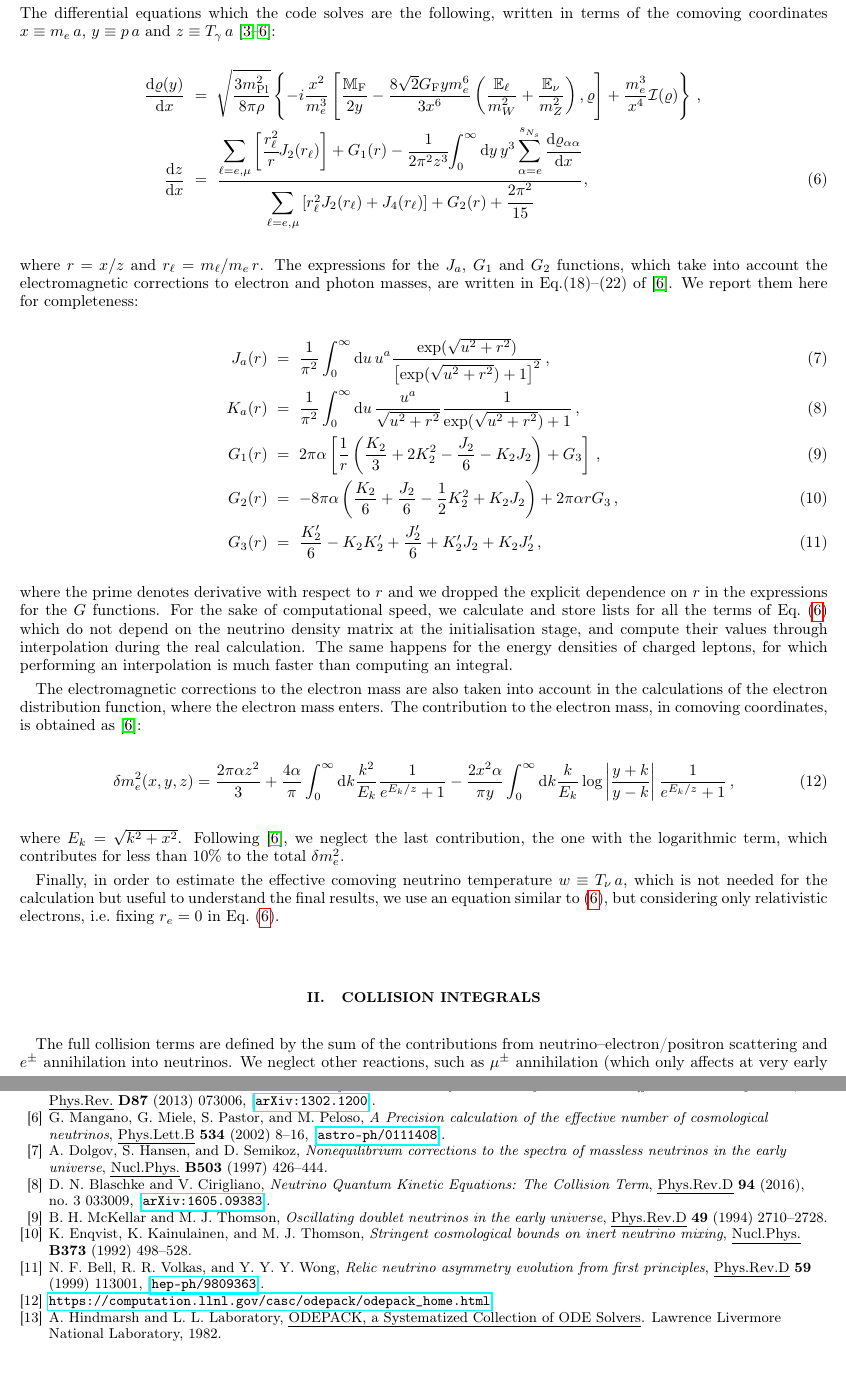
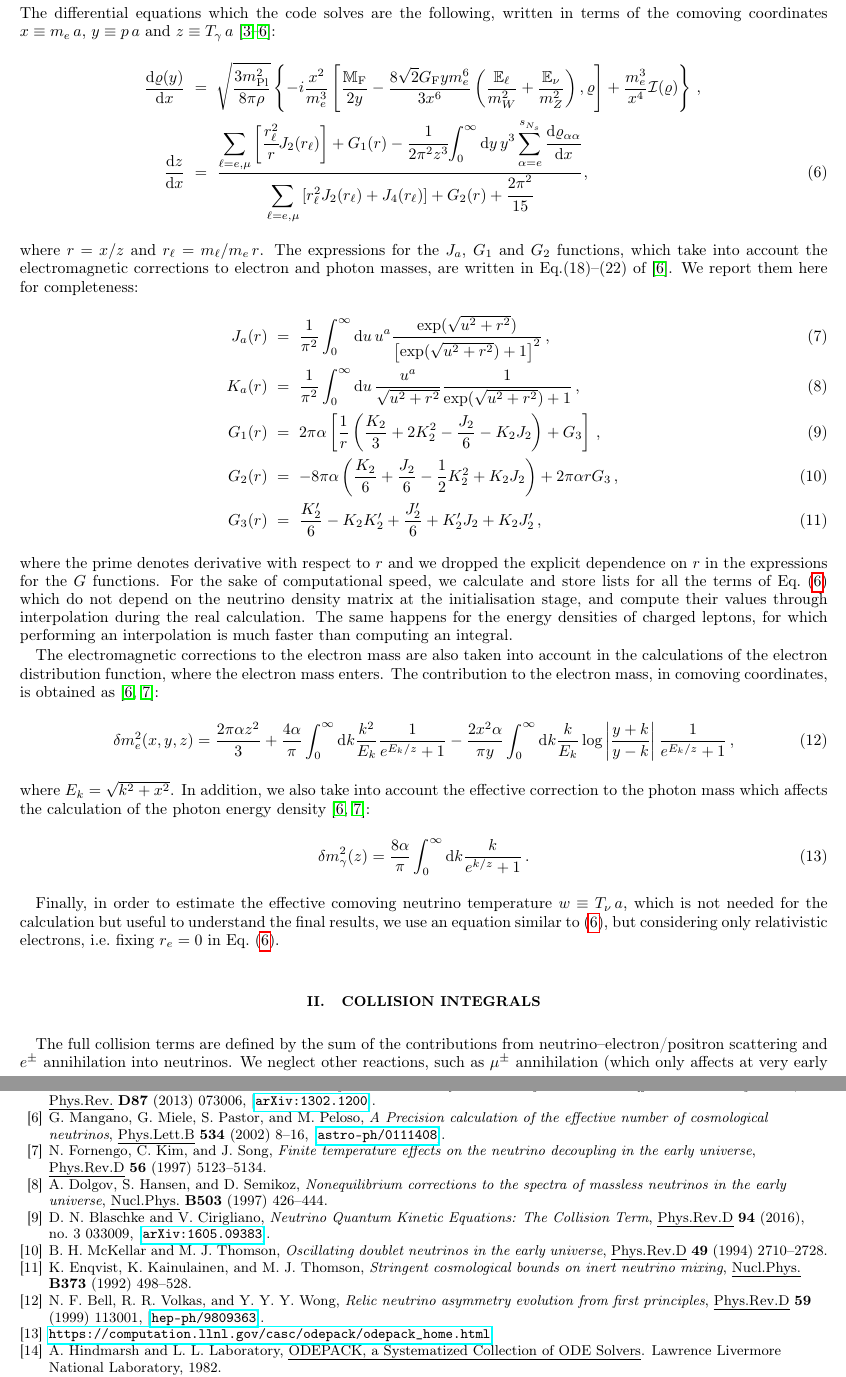
Before and after one commit to JakeSpisak/FortEPiaNO_public_copy, a LaTeX paper (notes/fortepiano.tex, which reads notes/main.bib): two parts of pages 2 and 6 of 7, joined at a grey line, cut so that both start at the same text. Compiled offline with pdfLaTeX.

Commit message:
notes updated

```diff
--- a/notes/fortepiano.tex
+++ b/notes/fortepiano.tex
@@ -238,7 +238,7 @@ is much faster than computing an integral.
 
 The electromagnetic corrections to the electron mass are also taken into account in the calculations
 of the electron distribution function, where the electron mass enters.
-The contribution to the electron mass, in comoving coordinates, is obtained as \cite{Mangano:2001iu}:
+The contribution to the electron mass, in comoving coordinates, is obtained as \cite{Fornengo:1997wa,Mangano:2001iu}:
 \begin{equation}
 \delta m_e^2(x, y, z)
 =
@@ -257,8 +257,16 @@ The contribution to the electron mass, in comoving coordinates, is obtained as \
 \,,
 \end{equation}
 where $E_k=\sqrt{k^2+x^2}$.
-Following \cite{Mangano:2001iu}, we neglect the last contribution, the one with the logarithmic term,
-which contributes for less than 10\% to the total $\delta m_e^2$.
+In addition, we also take into account the effective correction to the photon mass
+which affects the calculation of the photon energy density \cite{Fornengo:1997wa,Mangano:2001iu}:
+\begin{equation}
+\delta m_\gamma^2(z)
+=
+\frac{8\alpha}{\pi}
+\int_0^\infty{\rm d}k
+\frac{k}{e^{k/z}+1}
+\,.
+\end{equation}
 
 Finally, in order to estimate the effective comoving neutrino temperature $w\equiv T_\nu\,a$, which is
 not needed for the calculation but useful to understand the final results,
--- a/notes/main.bib
+++ b/notes/main.bib
@@ -208,3 +208,10 @@
            doi = "10.1103/PhysRevD.59.113001",
   reportnumber = "UM-P-98-43, RCHEP-98-09",
 }
+
+@Article{Fornengo:1997wa,
+        author = "Fornengo, N. and Kim, C.W. and Song, J.",
+         title = "{Finite temperature effects on the neutrino decoupling in the early universe}",
+       journal = "Phys.Rev.D",
+        volume = "56",
+          year = "1997",
```
Also changed, not shown: notes/main.bib (4 more changed lines).
